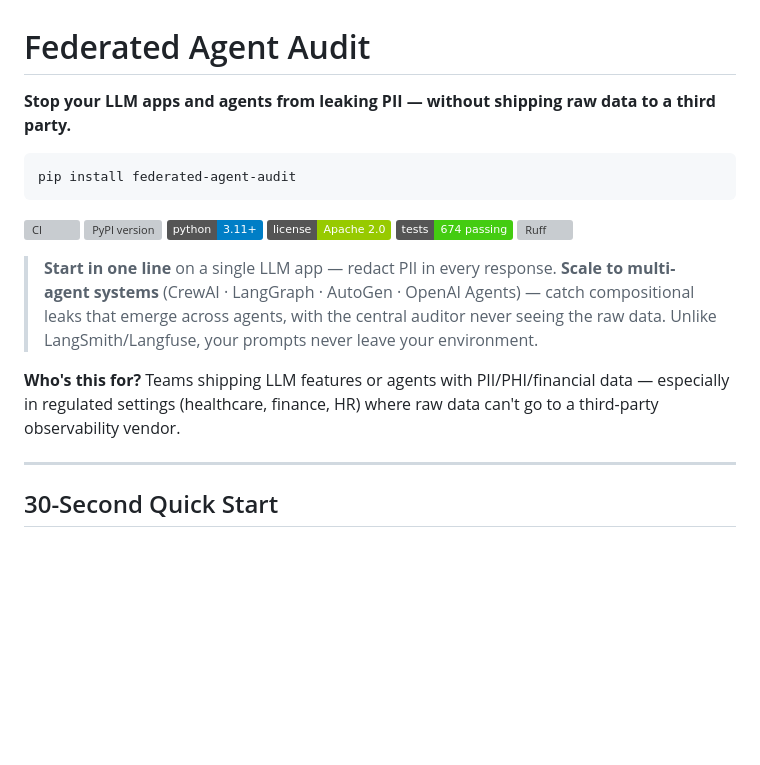
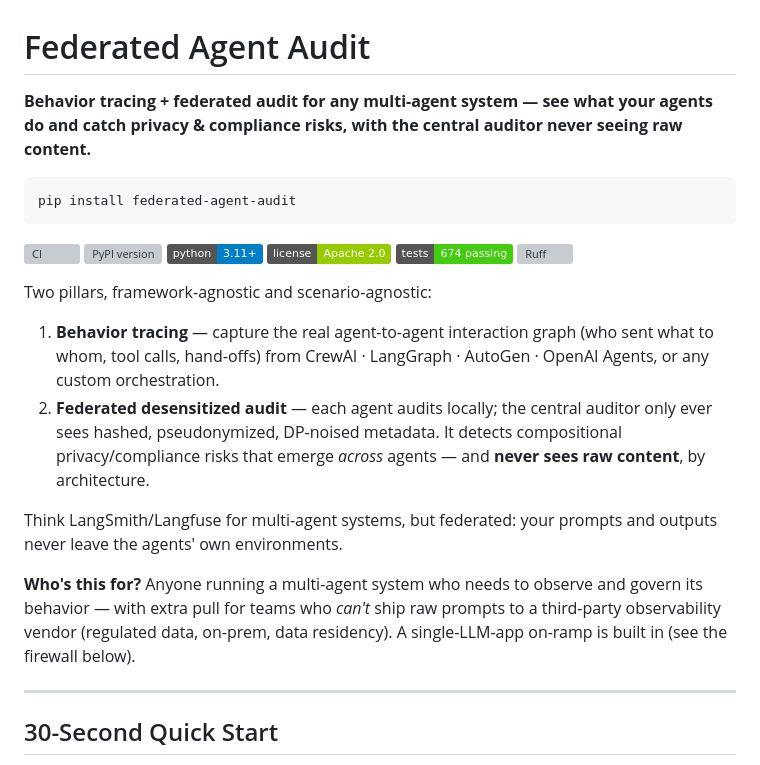
Before and after one commit to Justin0504/federated-agent-audit, a Markdown page: README.md, the part around the change. Rendered like a GitHub page; badges without logos; blank space fills up the shorter version; grey boxes are pictures that could not be loaded.

Commit message:
docs: reposition as general multi-agent behavior tracing + federated audit
Per the maintainer's vision: this is horizontal infrastructure, not a vertical
play. Reframes the opening around two scenario-agnostic pillars — (1) behavior
tracing of the real agent-to-agent graph across any framework, (2) federated
desensitized audit where the central auditor never sees raw content — i.e.
"LangSmith/Langfuse for multi-agent, but federated." Verticals (healthcare,
group chat) are illustrations, not the positioning. Keeps the single-LLM-app
firewall as a low-barrier on-ramp.

Co-Authored-By: Claude Opus 4.8 (1M context) <noreply@anthropic.com>

````diff
--- a/README.md
+++ b/README.md
@@ -1,6 +1,6 @@
 # Federated Agent Audit
 
-**Stop your LLM apps and agents from leaking PII — without shipping raw data to a third party.**
+**Behavior tracing + federated audit for any multi-agent system — see what your agents do and catch privacy & compliance risks, with the central auditor never seeing raw content.**
 
 ```
 pip install federated-agent-audit
@@ -13,15 +13,23 @@ pip install federated-agent-audit
 [![Tests](https://img.shields.io/badge/tests-674%20passing-brightgreen.svg)](tests/)
 [![Ruff](https://img.shields.io/endpoint?url=https://raw.githubusercontent.com/astral-sh/ruff/main/assets/badge/v2.json)](https://github.com/astral-sh/ruff)
 
-> **Start in one line** on a single LLM app — redact PII in every response.
-> **Scale to multi-agent systems** (CrewAI · LangGraph · AutoGen · OpenAI Agents) —
-> catch compositional leaks that emerge across agents, with the central auditor
-> never seeing the raw data. Unlike LangSmith/Langfuse, your prompts never leave
-> your environment.
+Two pillars, framework-agnostic and scenario-agnostic:
 
-**Who's this for?** Teams shipping LLM features or agents with PII/PHI/financial
-data — especially in regulated settings (healthcare, finance, HR) where raw data
-can't go to a third-party observability vendor.
+1. **Behavior tracing** — capture the real agent-to-agent interaction graph
+   (who sent what to whom, tool calls, hand-offs) from CrewAI · LangGraph ·
+   AutoGen · OpenAI Agents, or any custom orchestration.
+2. **Federated desensitized audit** — each agent audits locally; the central
+   auditor only ever sees hashed, pseudonymized, DP-noised metadata. It detects
+   compositional privacy/compliance risks that emerge *across* agents — and
+   **never sees raw content**, by architecture.
+
+Think LangSmith/Langfuse for multi-agent systems, but federated: your prompts
+and outputs never leave the agents' own environments.
+
+**Who's this for?** Anyone running a multi-agent system who needs to observe and
+govern its behavior — with extra pull for teams who *can't* ship raw prompts to
+a third-party observability vendor (regulated data, on-prem, data residency).
+A single-LLM-app on-ramp is built in (see the firewall below).
 
 ---
 
````
